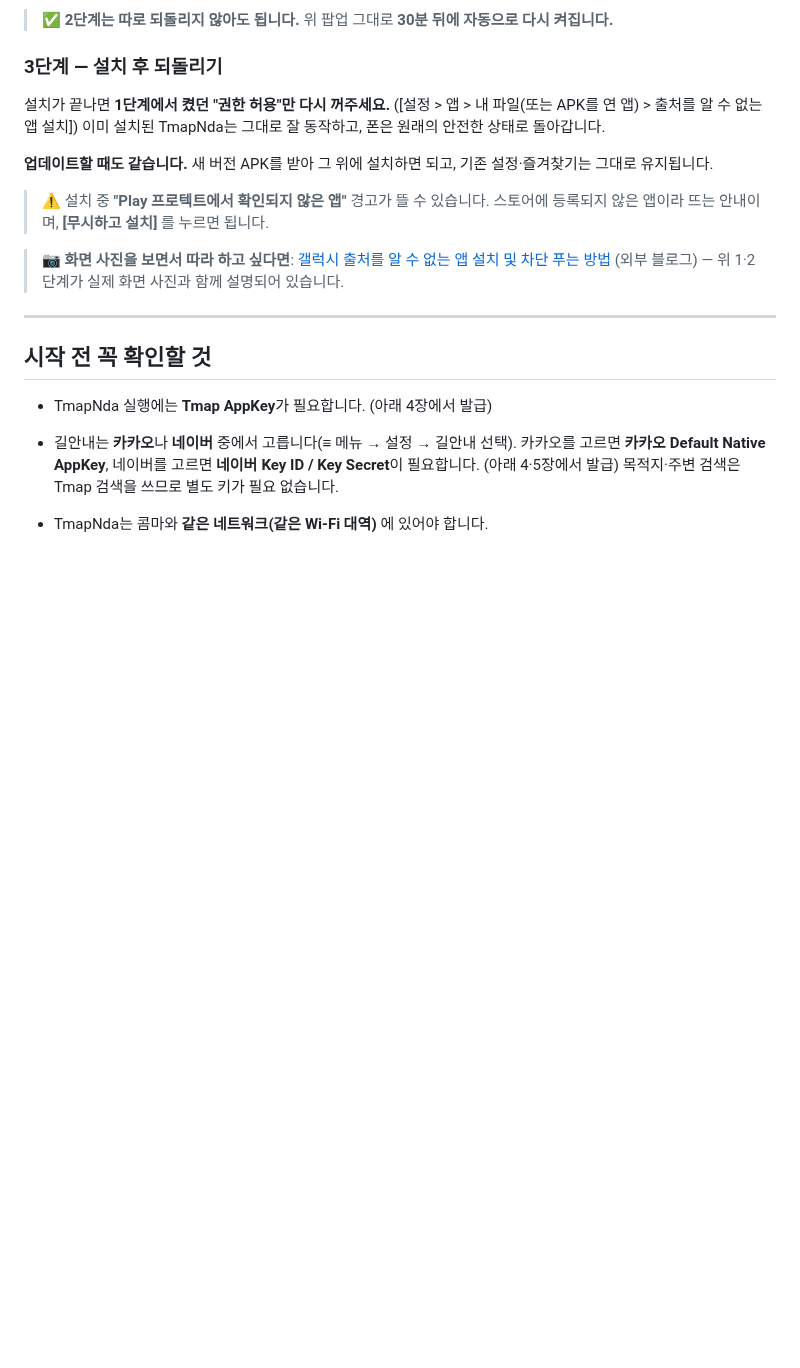
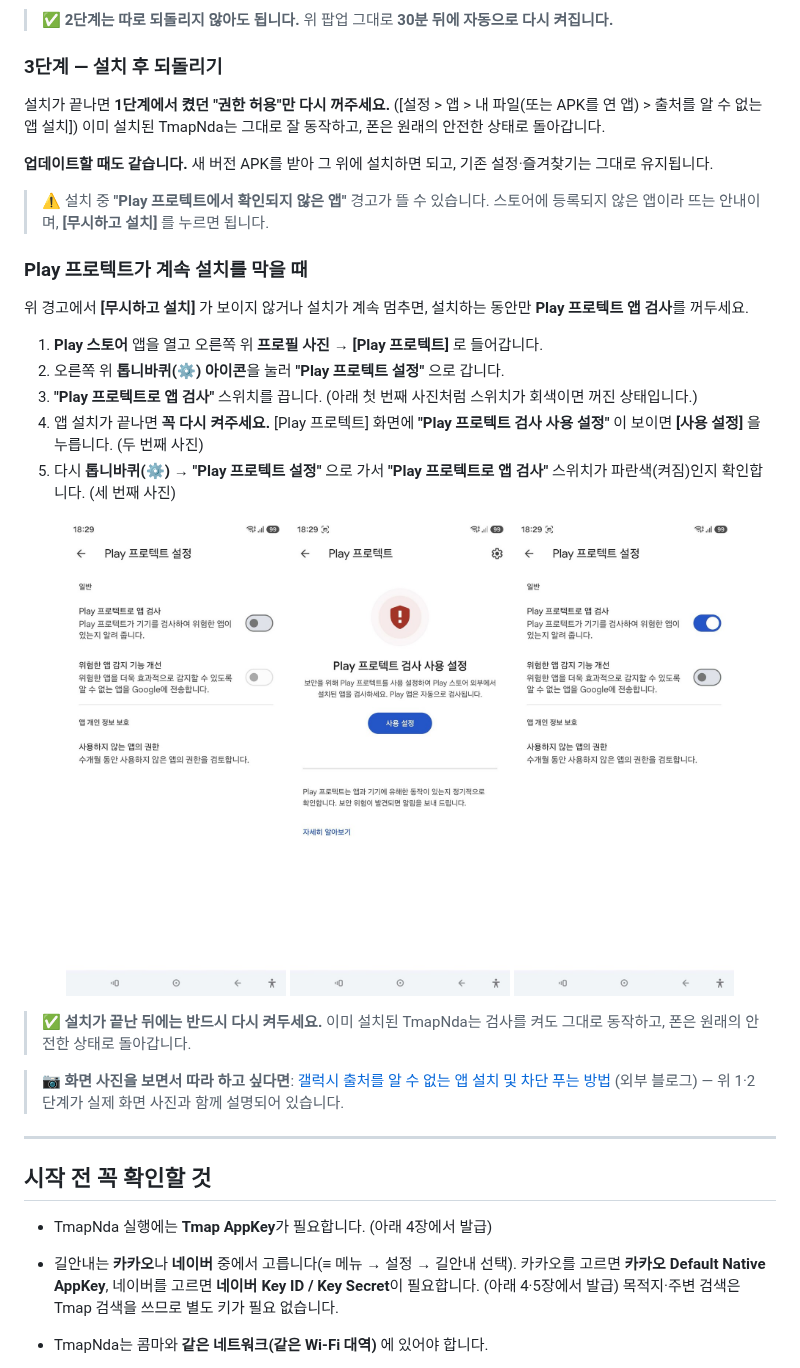
Before and after one commit to Rusiperso/TmapNda, a Markdown page: README.md, the part around the change. Rendered like a GitHub page; pictures changed too: docs/images/play-protect-enable.jpg (added), docs/images/play-protect-settings-off.jpg (added), docs/images/play-protect-settings-on.jpg (added); blank space fills up the shorter version.

Commit message:
docs: 앱 설치하기에 Play 프로텍트 끄기/켜기 안내와 화면 사진 추가
Co-Authored-By: Claude Sonnet 5.5 <noreply@anthropic.com>
Claude-Session: https://claude.ai/code/session_01M5oYCNosH6VbZUCK6Xq9U2

```diff
--- a/README.md
+++ b/README.md
@@ -93,6 +93,24 @@ TmapNda는 구글 플레이스토어에 올라가 있지 않고 APK 파일로
 **업데이트할 때도 같습니다.** 새 버전 APK를 받아 그 위에 설치하면 되고, 기존 설정·즐겨찾기는 그대로 유지됩니다.
 
 > ⚠️ 설치 중 **"Play 프로텍트에서 확인되지 않은 앱"** 경고가 뜰 수 있습니다. 스토어에 등록되지 않은 앱이라 뜨는 안내이며, **[무시하고 설치]** 를 누르면 됩니다.
+
+### Play 프로텍트가 계속 설치를 막을 때
+
+위 경고에서 **[무시하고 설치]** 가 보이지 않거나 설치가 계속 멈추면, 설치하는 동안만 **Play 프로텍트 앱 검사**를 꺼두세요.
+
+1. **Play 스토어** 앱을 열고 오른쪽 위 **프로필 사진 → [Play 프로텍트]** 로 들어갑니다.
+2. 오른쪽 위 **톱니바퀴(⚙) 아이콘**을 눌러 **"Play 프로텍트 설정"** 으로 갑니다.
+3. **"Play 프로텍트로 앱 검사"** 스위치를 끕니다. (아래 첫 번째 사진처럼 스위치가 회색이면 꺼진 상태입니다.)
+4. 앱 설치가 끝나면 **꼭 다시 켜주세요.** [Play 프로텍트] 화면에 **"Play 프로텍트 검사 사용 설정"** 이 보이면 **[사용 설정]** 을 누릅니다. (두 번째 사진)
+5. 다시 **톱니바퀴(⚙) → "Play 프로텍트 설정"** 으로 가서 **"Play 프로텍트로 앱 검사"** 스위치가 파란색(켜짐)인지 확인합니다. (세 번째 사진)
+
+<p align="center">
+<img src="docs/images/play-protect-settings-off.jpg" width="220" alt="Play 프로텍트 설정 - 앱 검사 스위치가 꺼진 화면">
+<img src="docs/images/play-protect-enable.jpg" width="220" alt="Play 프로텍트 화면 - 검사 사용 설정 버튼">
+<img src="docs/images/play-protect-settings-on.jpg" width="220" alt="Play 프로텍트 설정 - 앱 검사 스위치가 켜진 화면">
+</p>
+
+> ✅ **설치가 끝난 뒤에는 반드시 다시 켜두세요.** 이미 설치된 TmapNda는 검사를 켜도 그대로 동작하고, 폰은 원래의 안전한 상태로 돌아갑니다.
 
 > 📷 **화면 사진을 보면서 따라 하고 싶다면**: [갤럭시 출처를 알 수 없는 앱 설치 및 차단 푸는 방법](https://blog.naver.com/nbnb112233/224322426411) (외부 블로그) — 위 1·2단계가 실제 화면 사진과 함께 설명되어 있습니다.
 
```
